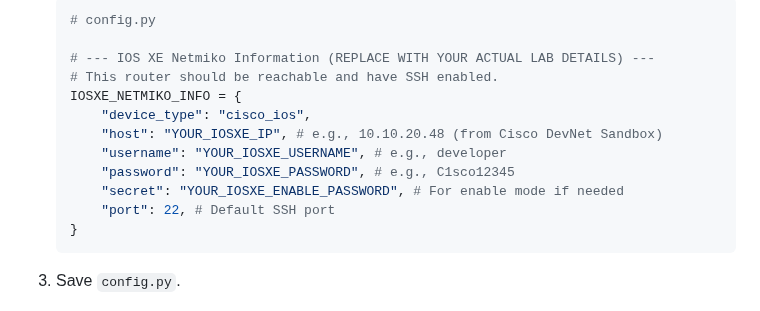
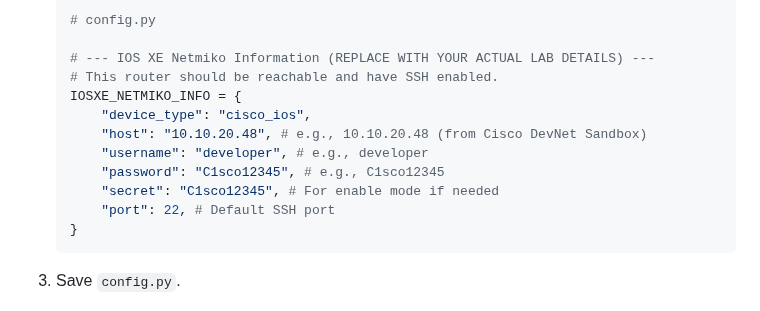
Before and after one commit to tanthanh85/network-automation-course, a Markdown page: modules/06_IoC/lab6.md, the part around the change. Drawn GitHub-style.

Commit message:
fix lab 6

````diff
--- a/modules/06_IoC/lab6.md
+++ b/modules/06_IoC/lab6.md
@@ -92,10 +92,10 @@ This file will store your IOS XE Netmiko connection details.
     # This router should be reachable and have SSH enabled.
     IOSXE_NETMIKO_INFO = {
         "device_type": "cisco_ios",
-        "host": "YOUR_IOSXE_IP", # e.g., 10.10.20.48 (from Cisco DevNet Sandbox)
-        "username": "YOUR_IOSXE_USERNAME", # e.g., developer
-        "password": "YOUR_IOSXE_PASSWORD", # e.g., C1sco12345
-        "secret": "YOUR_IOSXE_ENABLE_PASSWORD", # For enable mode if needed
+        "host": "10.10.20.48", # e.g., 10.10.20.48 (from Cisco DevNet Sandbox)
+        "username": "developer", # e.g., developer
+        "password": "C1sco12345", # e.g., C1sco12345
+        "secret": "C1sco12345", # For enable mode if needed
         "port": 22, # Default SSH port
     }
     ```
````
